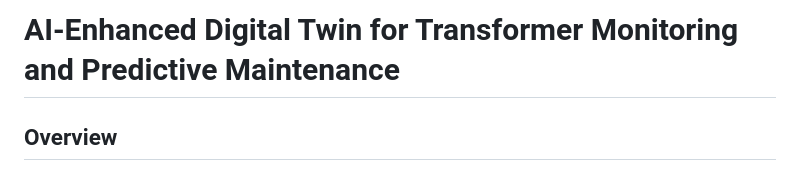
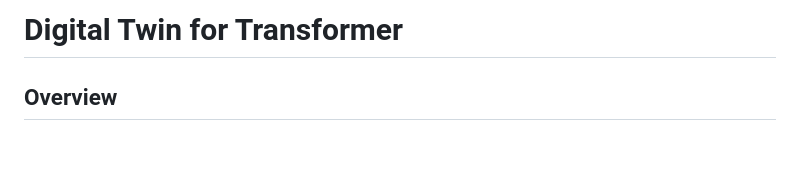
Before and after one commit to akshayboffic/digital-twin-of-transformer, a Markdown page: README.md, the part around the change. Drawn GitHub-style; blank space fills up the shorter version.

Commit message:
Revise project title to 'Digital Twin for Transformer'
Updated project title in README to reflect focus on Digital Twin for Transformers.

```diff
--- a/README.md
+++ b/README.md
@@ -1,4 +1,4 @@
-# AI-Enhanced Digital Twin for Transformer Monitoring and Predictive Maintenance
+# Digital Twin for Transformer
 
 ## Overview
 
```
